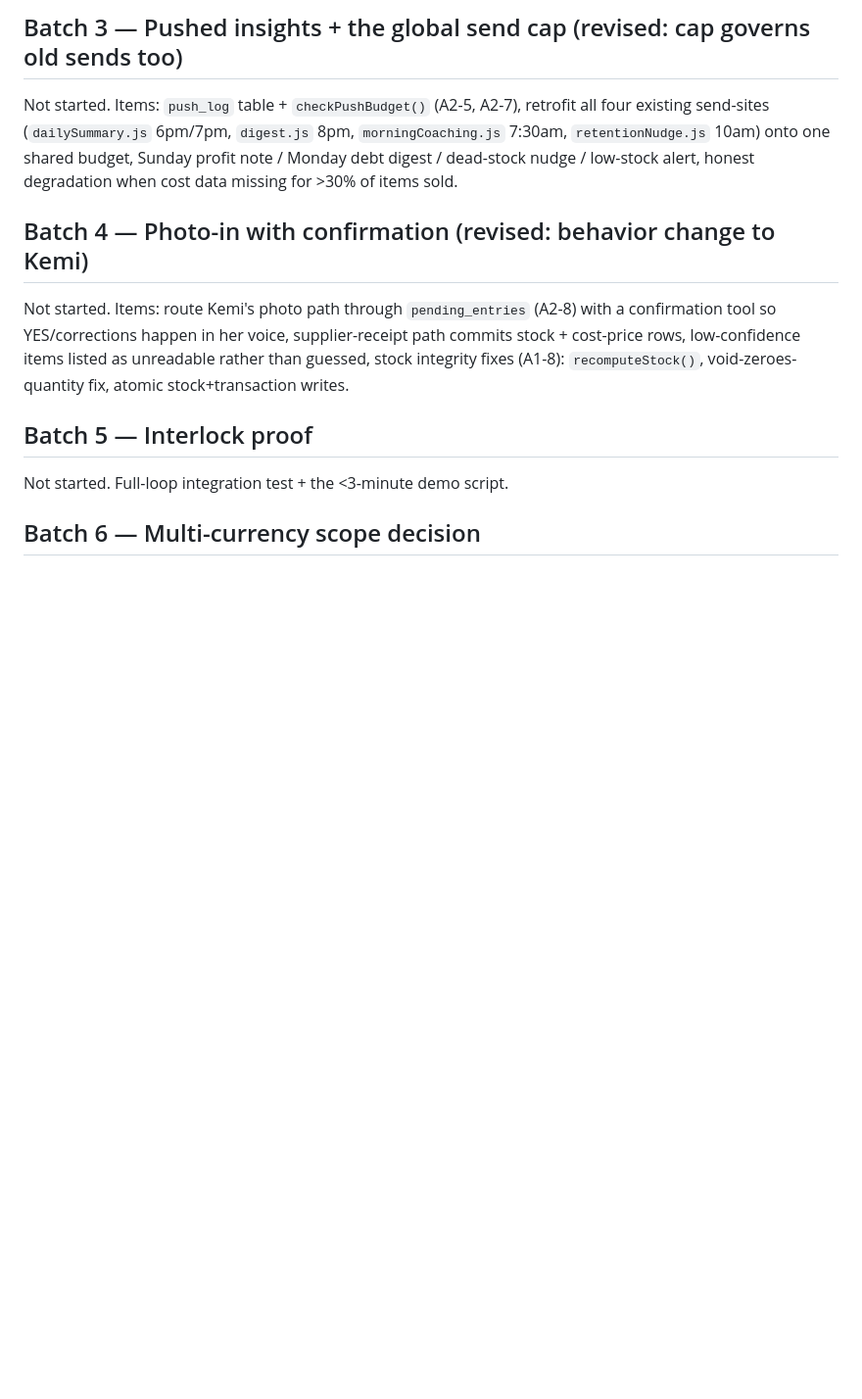
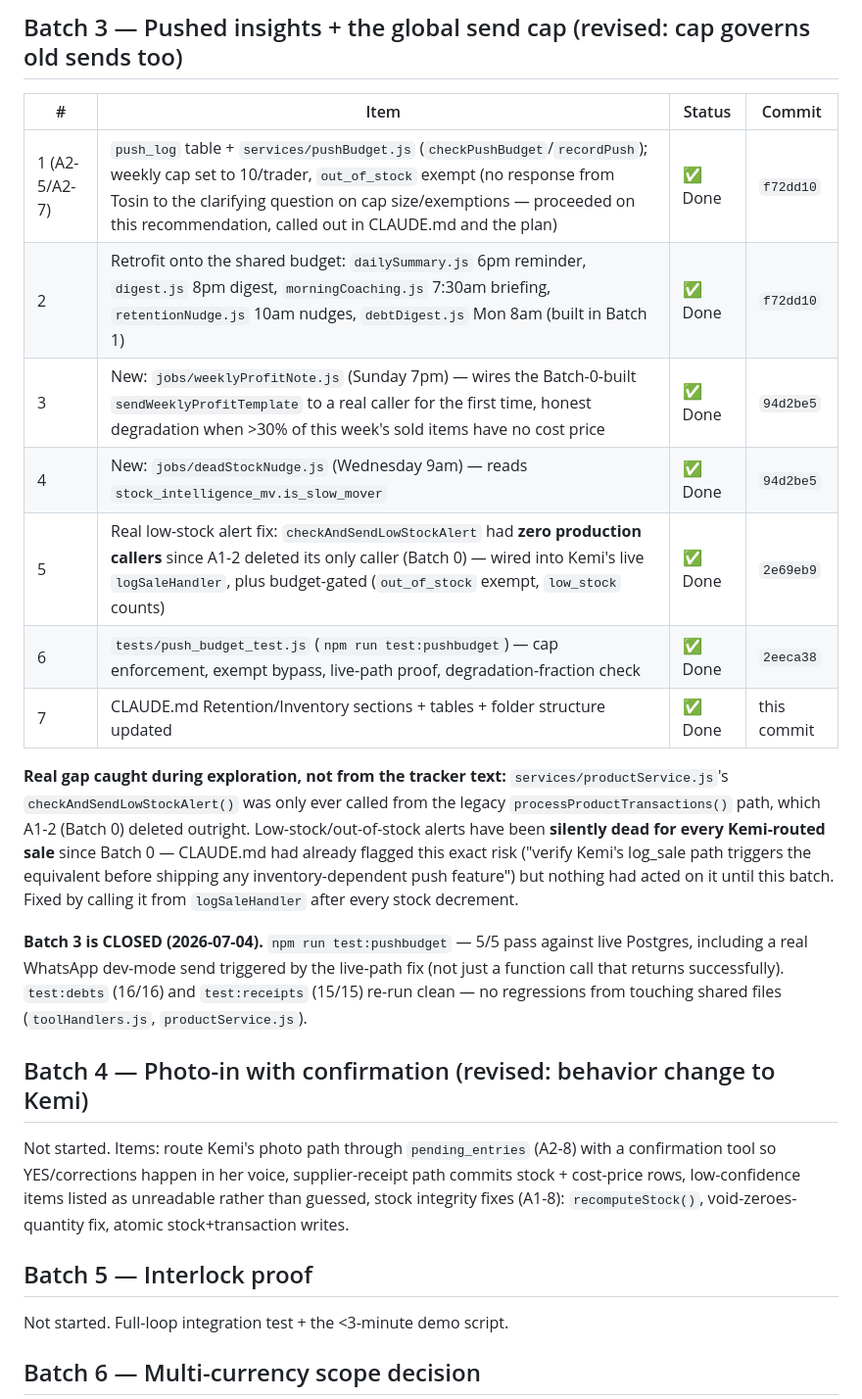
Before and after one commit to engrtee/BizPulse, a Markdown page: docs/audit-2026-07-remediation.md, the part around the change. Shown at 98% size. GitHub-like rendering; blank space fills up the shorter version.

```diff
--- a/docs/audit-2026-07-remediation.md
+++ b/docs/audit-2026-07-remediation.md
@@ -103,10 +103,27 @@ WhatsApp send). Also manually rendered a full receipt to PNG and visually confir
 
 ## Batch 3 — Pushed insights + the global send cap (revised: cap governs old sends too)
 
-Not started. Items: `push_log` table + `checkPushBudget()` (A2-5, A2-7), retrofit all four existing
-send-sites (`dailySummary.js` 6pm/7pm, `digest.js` 8pm, `morningCoaching.js` 7:30am,
-`retentionNudge.js` 10am) onto one shared budget, Sunday profit note / Monday debt digest / dead-stock
-nudge / low-stock alert, honest degradation when cost data missing for >30% of items sold.
+| # | Item | Status | Commit |
+|---|---|---|---|
+| 1 (A2-5/A2-7) | `push_log` table + `services/pushBudget.js` (`checkPushBudget`/`recordPush`); weekly cap set to 10/trader, `out_of_stock` exempt (no response from Tosin to the clarifying question on cap size/exemptions — proceeded on this recommendation, called out in CLAUDE.md and the plan) | ✅ Done | `f72dd10` |
+| 2 | Retrofit onto the shared budget: `dailySummary.js` 6pm reminder, `digest.js` 8pm digest, `morningCoaching.js` 7:30am briefing, `retentionNudge.js` 10am nudges, `debtDigest.js` Mon 8am (built in Batch 1) | ✅ Done | `f72dd10` |
+| 3 | New: `jobs/weeklyProfitNote.js` (Sunday 7pm) — wires the Batch-0-built `sendWeeklyProfitTemplate` to a real caller for the first time, honest degradation when >30% of this week's sold items have no cost price | ✅ Done | `94d2be5` |
+| 4 | New: `jobs/deadStockNudge.js` (Wednesday 9am) — reads `stock_intelligence_mv.is_slow_mover` | ✅ Done | `94d2be5` |
+| 5 | Real low-stock alert fix: `checkAndSendLowStockAlert` had **zero production callers** since A1-2 deleted its only caller (Batch 0) — wired into Kemi's live `logSaleHandler`, plus budget-gated (`out_of_stock` exempt, `low_stock` counts) | ✅ Done | `2e69eb9` |
+| 6 | `tests/push_budget_test.js` (`npm run test:pushbudget`) — cap enforcement, exempt bypass, live-path proof, degradation-fraction check | ✅ Done | `2eeca38` |
+| 7 | CLAUDE.md Retention/Inventory sections + tables + folder structure updated | ✅ Done | this commit |
+
+**Real gap caught during exploration, not from the tracker text:** `services/productService.js`'s
+`checkAndSendLowStockAlert()` was only ever called from the legacy `processProductTransactions()` path,
+which A1-2 (Batch 0) deleted outright. Low-stock/out-of-stock alerts have been **silently dead for every
+Kemi-routed sale** since Batch 0 — CLAUDE.md had already flagged this exact risk ("verify Kemi's
+log_sale path triggers the equivalent before shipping any inventory-dependent push feature") but nothing
+had acted on it until this batch. Fixed by calling it from `logSaleHandler` after every stock decrement.
+
+**Batch 3 is CLOSED (2026-07-04).** `npm run test:pushbudget` — 5/5 pass against live Postgres, including
+a real WhatsApp dev-mode send triggered by the live-path fix (not just a function call that returns
+successfully). `test:debts` (16/16) and `test:receipts` (15/15) re-run clean — no regressions from
+touching shared files (`toolHandlers.js`, `productService.js`).
 
 ## Batch 4 — Photo-in with confirmation (revised: behavior change to Kemi)
 
```
Also changed, not shown: CLAUDE.md (+30 -9 lines).
